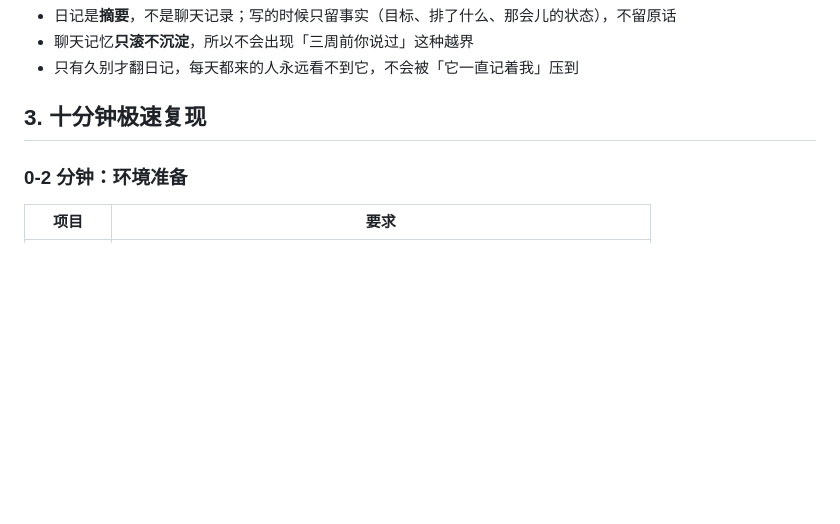
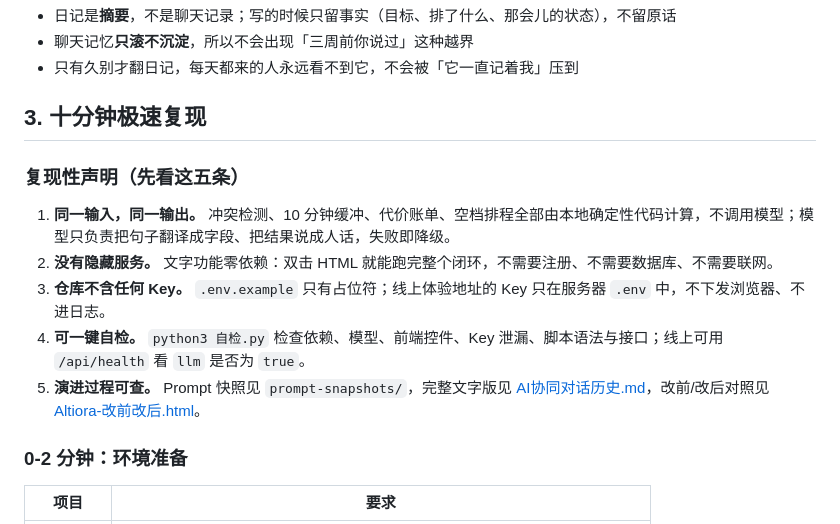
Before and after one commit to kinglucky1234/Altiora.luck, a Markdown page: README.md, the part around the change. GitHub-like rendering; blank space fills up the shorter version.

Commit message:
docs: README 增复现性声明五条；协同历史顶部补三条完整 Prompt 链索引

```diff
--- a/README.md
+++ b/README.md
@@ -114,6 +114,14 @@ LLM 的边界被写死在代码里（`Altiora/backend/llm.py`）：
 - 只有久别才翻日记，每天都来的人永远看不到它，不会被「它一直记着我」压到
 
 ## 3. 十分钟极速复现
+
+### 复现性声明（先看这五条）
+
+1. **同一输入，同一输出。** 冲突检测、10 分钟缓冲、代价账单、空档排程全部由本地确定性代码计算，不调用模型；模型只负责把句子翻译成字段、把结果说成人话，失败即降级。
+2. **没有隐藏服务。** 文字功能零依赖：双击 HTML 就能跑完整个闭环，不需要注册、不需要数据库、不需要联网。
+3. **仓库不含任何 Key。** `.env.example` 只有占位符；线上体验地址的 Key 只在服务器 `.env` 中，不下发浏览器、不进日志。
+4. **可一键自检。** `python3 自检.py` 检查依赖、模型、前端控件、Key 泄漏、脚本语法与接口；线上可用 `/api/health` 看 `llm` 是否为 `true`。
+5. **演进过程可查。** Prompt 快照见 `prompt-snapshots/`，完整文字版见 [AI协同对话历史.md](AI协同对话历史.md)，改前/改后对照见 [Altiora-改前改后.html](Altiora-改前改后.html)。
 
 ### 0-2 分钟：环境准备
 
```
Also changed, not shown: AI协同对话历史.md (+14 -0 lines).
